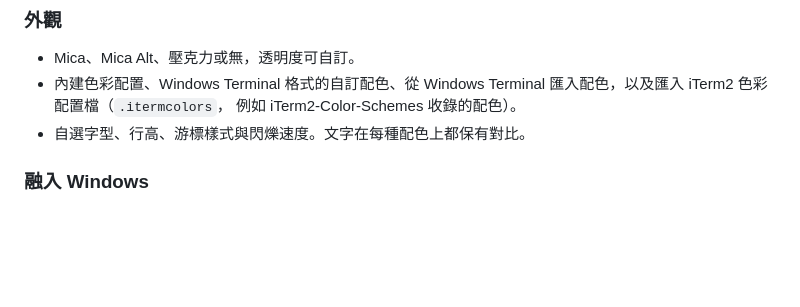
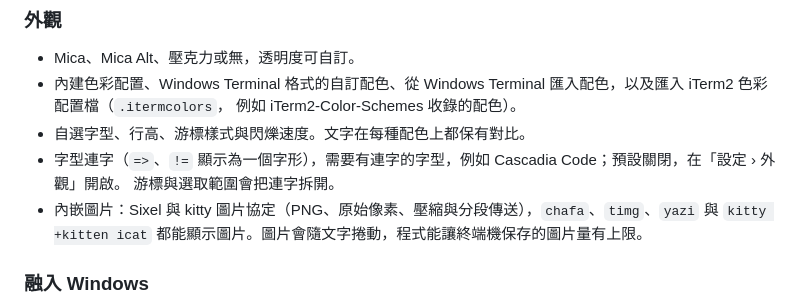
Before and after one commit to KoukeNeko/Nekominal, a Markdown page: README.zh-TW.md, the part around one of its changes. GitHub-like rendering; blank space fills up the shorter version.

Commit message:
docs(readme): inline images and font ligatures, and the comparison table says so

```diff
--- a/README.zh-TW.md
+++ b/README.zh-TW.md
@@ -116,6 +116,10 @@ DirectComposition 疊在 Mica 或壓克力背景上，再以 ConPTY 執行 shell
 - 內建色彩配置、Windows Terminal 格式的自訂配色、從 Windows Terminal 匯入配色，以及匯入 iTerm2 色彩配置檔（`.itermcolors`，
   例如 iTerm2-Color-Schemes 收錄的配色）。
 - 自選字型、行高、游標樣式與閃爍速度。文字在每種配色上都保有對比。
+- 字型連字（`=>`、`!=` 顯示為一個字形），需要有連字的字型，例如 Cascadia Code；預設關閉，在「設定 › 外觀」開啟。
+  游標與選取範圍會把連字拆開。
+- 內嵌圖片：Sixel 與 kitty 圖片協定（PNG、原始像素、壓縮與分段傳送），`chafa`、`timg`、`yazi` 與
+  `kitty +kitten icat` 都能顯示圖片。圖片會隨文字捲動，程式能讓終端機保存的圖片量有上限。
 
 ### 融入 Windows
 
```
Also changed, not shown: other parts of README.zh-TW.md (+2 -2 lines), README.md (+7 -2 lines).
